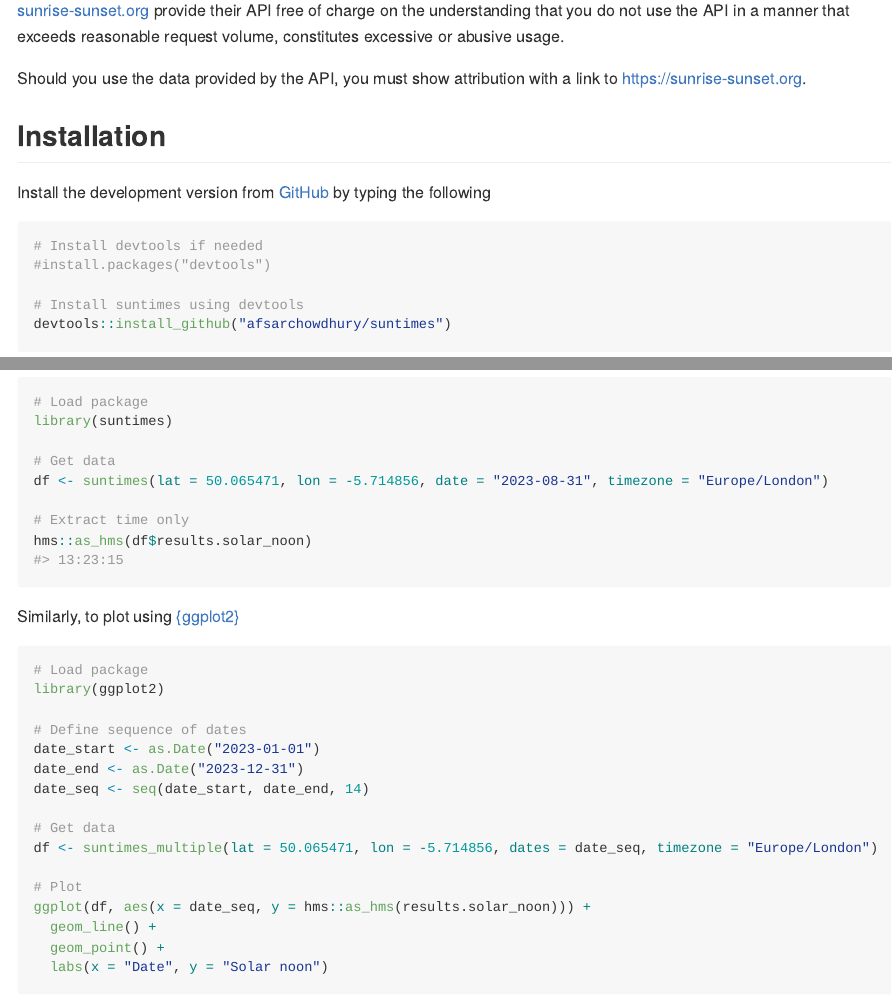
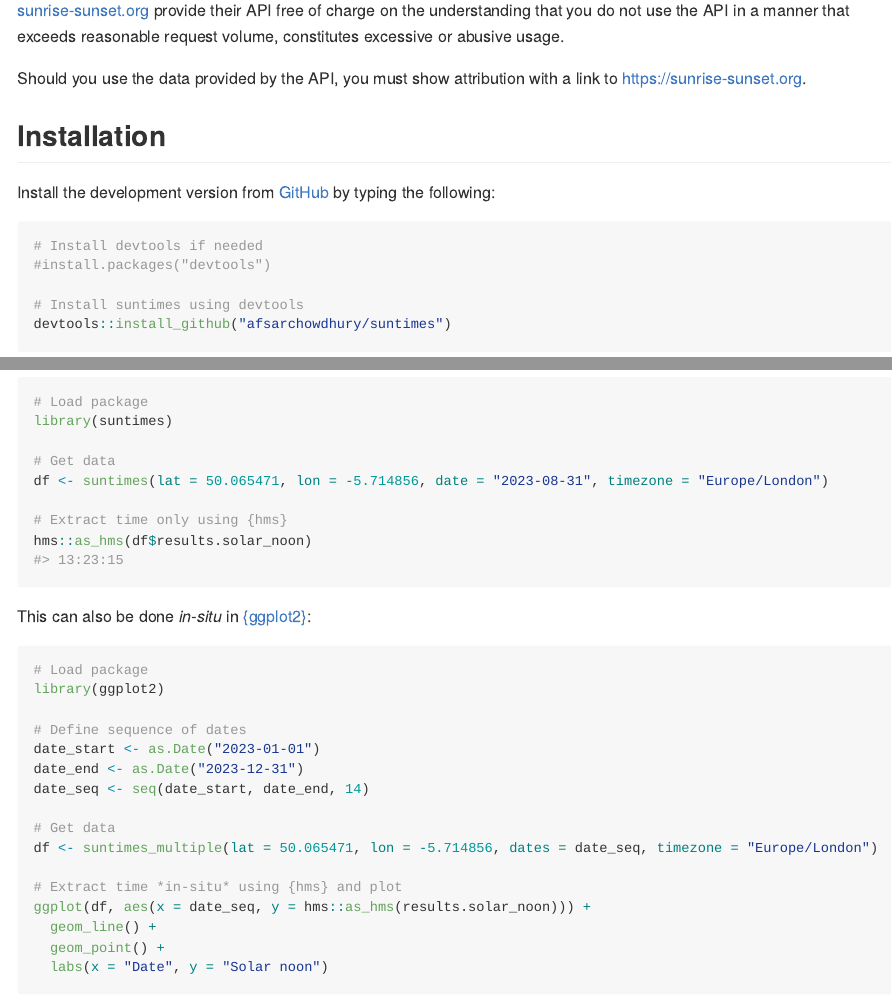
Before and after one commit to afsarchowdhury/suntimes, an R Markdown document (README.Rmd): the page in a window 1100 px wide, from 840 px down, and a second part further down, joined at a grey line. The pictures show the output file README.md that the author committed with the source, drawn offline in the style of GitHub.

Commit message:
Update README.

````diff
--- a/README.Rmd
+++ b/README.Rmd
@@ -49,7 +49,7 @@ Should you use the data provided by the API, you must show attribution with a li
 
 ## Installation
 
-Install the development version from [GitHub](https://github.com/) by typing the following
+Install the development version from [GitHub](https://github.com/) by typing the following:
 
 ```{r, eval=FALSE, echo=TRUE}
 # Install devtools if needed
@@ -109,13 +109,13 @@ library(suntimes)
 # Get data
 df <- suntimes(lat = 50.065471, lon = -5.714856, date = "2023-08-31", timezone = "Europe/London")
 
-# Extract time only
+# Extract time only using {hms}
 hms::as_hms(df$results.solar_noon)
 ```
 
-Similarly, to plot using [{ggplot2}](https://ggplot2.tidyverse.org/)
+This can also be done *in-situ* in [{ggplot2}](https://ggplot2.tidyverse.org/):
 
-```{r example_06, eval=TRUE, echo=TRUE}
+```{r example_06, eval=TRUE, echo=TRUE, fig.width=5, fig.height=3}
 # Load package
 library(ggplot2)
 
@@ -127,7 +127,7 @@ date_seq <- seq(date_start, date_end, 14)
 # Get data
 df <- suntimes_multiple(lat = 50.065471, lon = -5.714856, dates = date_seq, timezone = "Europe/London")
 
-# Plot
+# Extract time *in-situ* using {hms} and plot
 ggplot(df, aes(x = date_seq, y = hms::as_hms(results.solar_noon))) +
   geom_line() +
   geom_point() +
````
Also changed, not shown: README.md, 1 other file.
